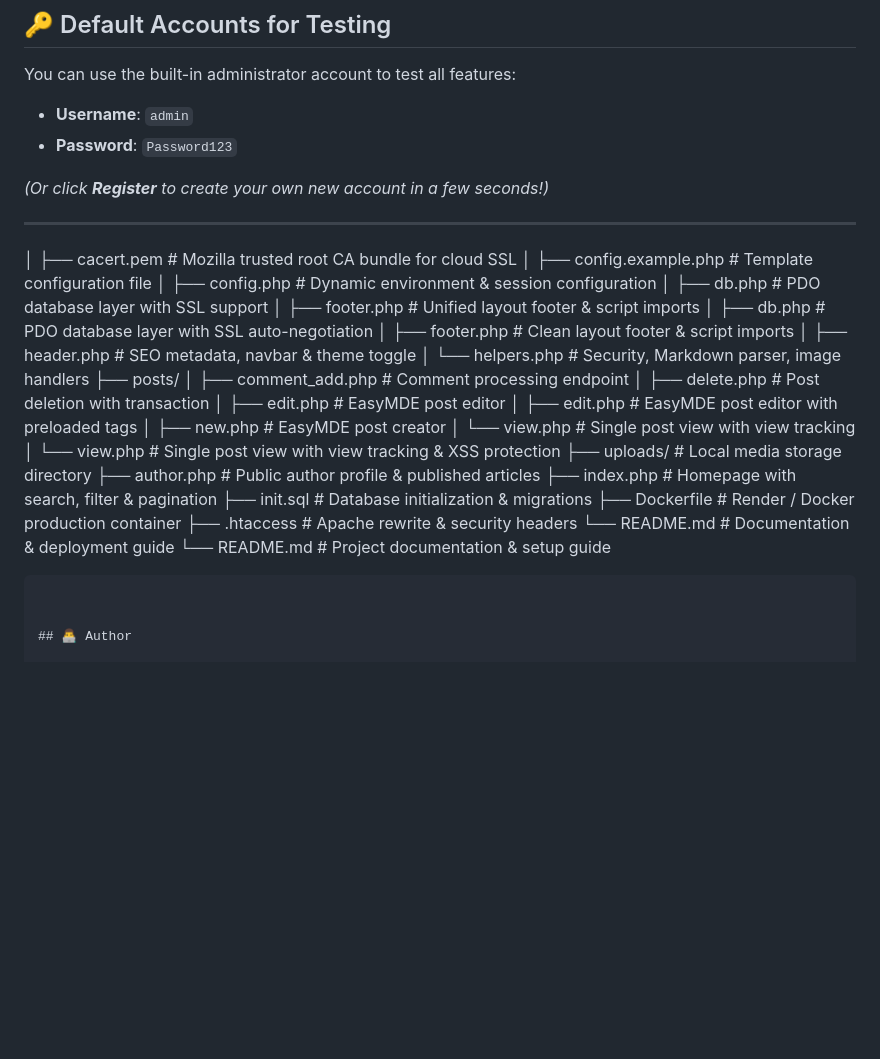
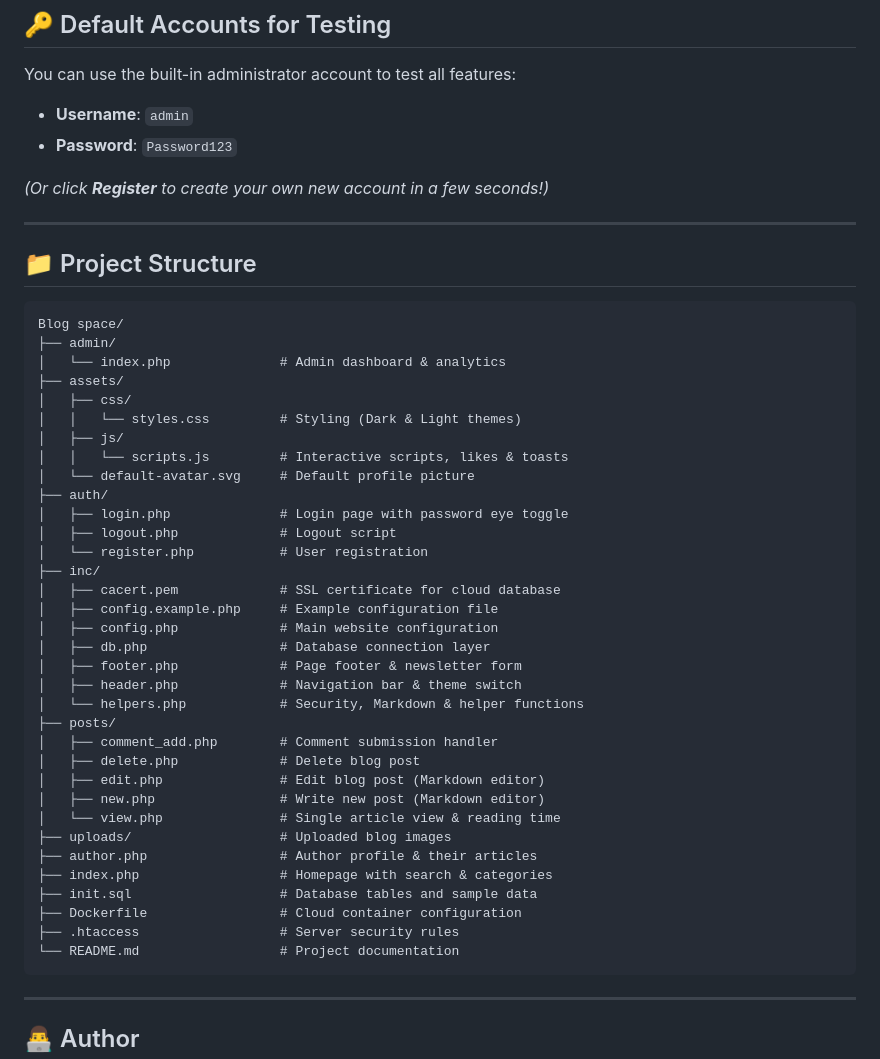
Before and after one commit to Pamithra/blog_space, a Markdown page: README.md, the part around the change. Rendered like a GitHub page; blank space fills up the shorter version.

Commit message:
docs: update project structure to visual directory tree

````diff
--- a/README.md
+++ b/README.md
@@ -77,33 +77,47 @@ You can use the built-in administrator account to test all features:
 *(Or click **Register** to create your own new account in a few seconds!)*
 
 ---
-│   ├── cacert.pem             # Mozilla trusted root CA bundle for cloud SSL
-│   ├── config.example.php     # Template configuration file
-│   ├── config.php             # Dynamic environment & session configuration
-│   ├── db.php                 # PDO database layer with SSL support
-│   ├── footer.php             # Unified layout footer & script imports
-│   ├── db.php                 # PDO database layer with SSL auto-negotiation
-│   ├── footer.php             # Clean layout footer & script imports
-│   ├── header.php             # SEO metadata, navbar & theme toggle
-│   └── helpers.php            # Security, Markdown parser, image handlers
+
+## 📁 Project Structure
+
+```text
+Blog space/
+├── admin/
+│   └── index.php              # Admin dashboard & analytics
+├── assets/
+│   ├── css/
+│   │   └── styles.css         # Styling (Dark & Light themes)
+│   ├── js/
+│   │   └── scripts.js         # Interactive scripts, likes & toasts
+│   └── default-avatar.svg     # Default profile picture
+├── auth/
+│   ├── login.php              # Login page with password eye toggle
+│   ├── logout.php             # Logout script
+│   └── register.php           # User registration
+├── inc/
+│   ├── cacert.pem             # SSL certificate for cloud database
+│   ├── config.example.php     # Example configuration file
+│   ├── config.php             # Main website configuration
+│   ├── db.php                 # Database connection layer
+│   ├── footer.php             # Page footer & newsletter form
+│   ├── header.php             # Navigation bar & theme switch
+│   └── helpers.php            # Security, Markdown & helper functions
 ├── posts/
-│   ├── comment_add.php        # Comment processing endpoint
-│   ├── delete.php             # Post deletion with transaction
-│   ├── edit.php               # EasyMDE post editor
-│   ├── edit.php               # EasyMDE post editor with preloaded tags
-│   ├── new.php                # EasyMDE post creator
-│   └── view.php               # Single post view with view tracking
-│   └── view.php               # Single post view with view tracking & XSS protection
-├── uploads/                   # Local media storage directory
-├── author.php                 # Public author profile & published articles
-├── index.php                  # Homepage with search, filter & pagination
-├── init.sql                   # Database initialization & migrations
-├── Dockerfile                 # Render / Docker production container
-├── .htaccess                  # Apache rewrite & security headers
-└── README.md                  # Documentation & deployment guide
-└── README.md                  # Project documentation & setup guide
+│   ├── comment_add.php        # Comment submission handler
+│   ├── delete.php             # Delete blog post
+│   ├── edit.php               # Edit blog post (Markdown editor)
+│   ├── new.php                # Write new post (Markdown editor)
+│   └── view.php               # Single article view & reading time
+├── uploads/                   # Uploaded blog images
+├── author.php                 # Author profile & their articles
+├── index.php                  # Homepage with search & categories
+├── init.sql                   # Database tables and sample data
+├── Dockerfile                 # Cloud container configuration
+├── .htaccess                  # Server security rules
+└── README.md                  # Project documentation
 ```
 
+---
 
 ## 👨‍💻 Author
 
````
